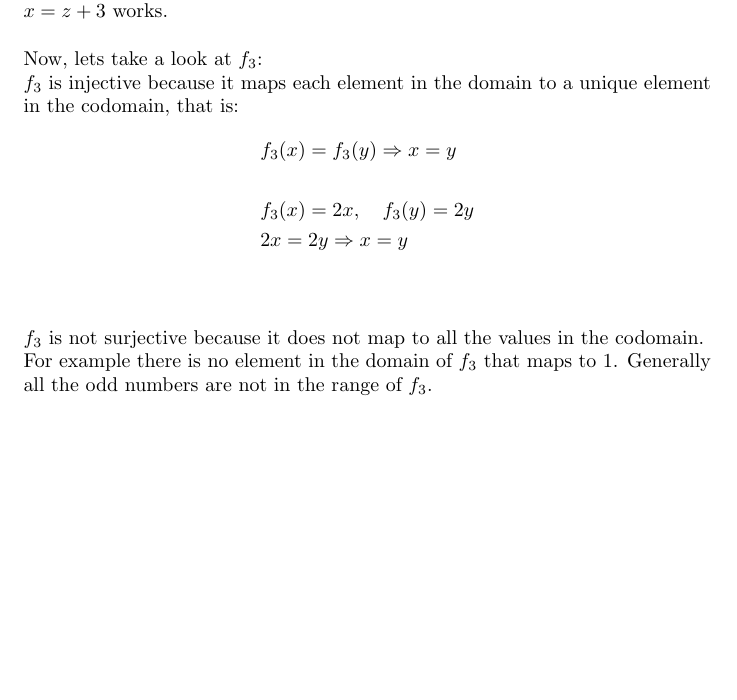
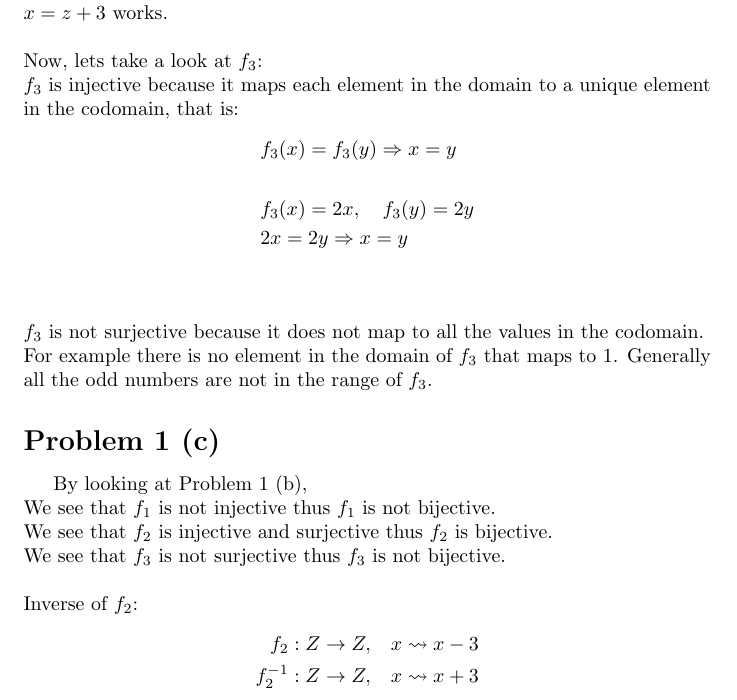
Before and after one commit to apilatosba/math1-homework-sheets, a LaTeX problem sheet (homework sheet 3/main.tex): part of page 3 of 3, cut so that both start at the same text, the shorter picture padded with empty space. Compiled offline with pdfLaTeX.

Commit message:
hw3 problem1(c)

```diff
--- a/homework sheet 3/main.tex
+++ b/homework sheet 3/main.tex
@@ -126,4 +126,22 @@ Now, lets take a look at \(f_3\): \\
 \(f_3\) is not surjective because it does not map to all the values in the codomain. \\
 For example there is no element in the domain of \(f_3\) that maps to 1. Generally all the odd numbers are not in the range of \(f_3\). \\
 
+
+\begin{flushleft}
+   \textbf{\Large Problem 1 (c)}
+\end{flushleft}
+
+By looking at Problem 1 (b), \\
+We see that \(f_1\) is not injective thus \(f_1\) is not bijective. \\
+We see that \(f_2\) is injective and surjective thus \(f_2\) is bijective. \\
+We see that \(f_3\) is not surjective thus \(f_3\) is not bijective. \\
+\\
+Inverse of \(f_2\):
+\begin{align*}
+   f_2: Z \rightarrow Z,& \quad x \rightsquigarrow x - 3 \\
+   f_2^{-1}: Z \rightarrow Z,& \quad x \rightsquigarrow x + 3 \\
+\end{align*}
+\\
+
+
 \end{document}
```
Also changed, not shown: homework sheet 3/main.pdf, 4 other files.
